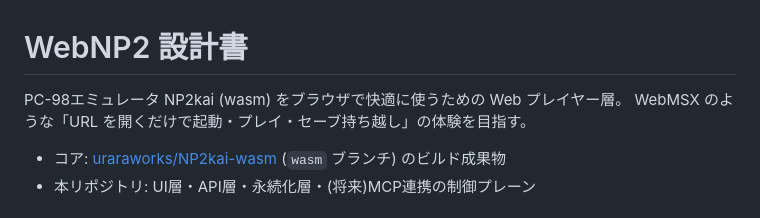
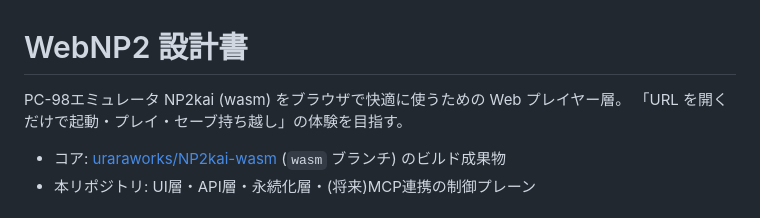
Before and after one commit to uraraworks/WebNP2, a Markdown page: docs/DESIGN.md, the part around the change. Rendered like a GitHub page.

Commit message:
Remove emulator project reference from design doc
READMEと同様に、設計書からも他エミュレータ名への言及を削除。

Co-Authored-By: Claude Fable 5 <noreply@anthropic.com>

```diff
--- a/docs/DESIGN.md
+++ b/docs/DESIGN.md
@@ -1,7 +1,7 @@
 # WebNP2 設計書
 
 PC-98エミュレータ NP2kai (wasm) をブラウザで快適に使うための Web プレイヤー層。
-WebMSX のような「URL を開くだけで起動・プレイ・セーブ持ち越し」の体験を目指す。
+「URL を開くだけで起動・プレイ・セーブ持ち越し」の体験を目指す。
 
 - コア: [uraraworks/NP2kai-wasm](https://github.com/uraraworks/NP2kai-wasm) (`wasm` ブランチ) のビルド成果物
 - 本リポジトリ: UI層・API層・永続化層・(将来)MCP連携の制御プレーン
```
